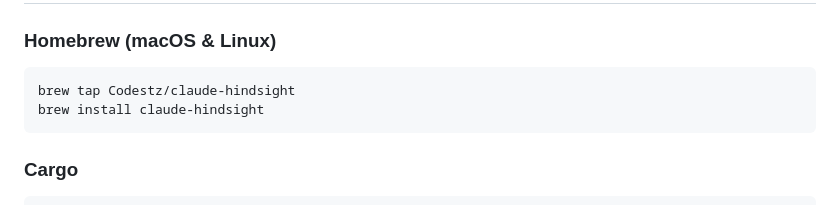
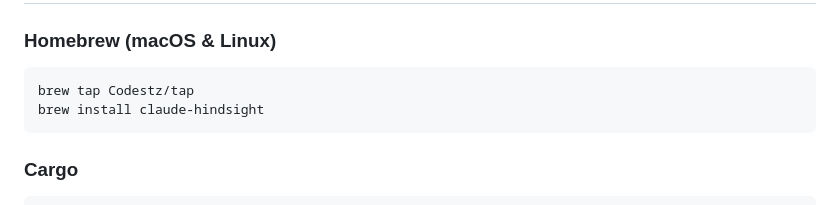
Before and after one commit to Codestz/claude-hindsight, a Markdown page: README.md, the part around the change. GitHub-like rendering.

Commit message:
docs: update homebrew tap to Codestz/tap
Co-Authored-By: Claude Opus 4.6 <noreply@anthropic.com>

````diff
--- a/README.md
+++ b/README.md
@@ -18,7 +18,7 @@
 ### Homebrew (macOS & Linux)
 
 ```bash
-brew tap Codestz/claude-hindsight
+brew tap Codestz/tap
 brew install claude-hindsight
 ```
 
````
